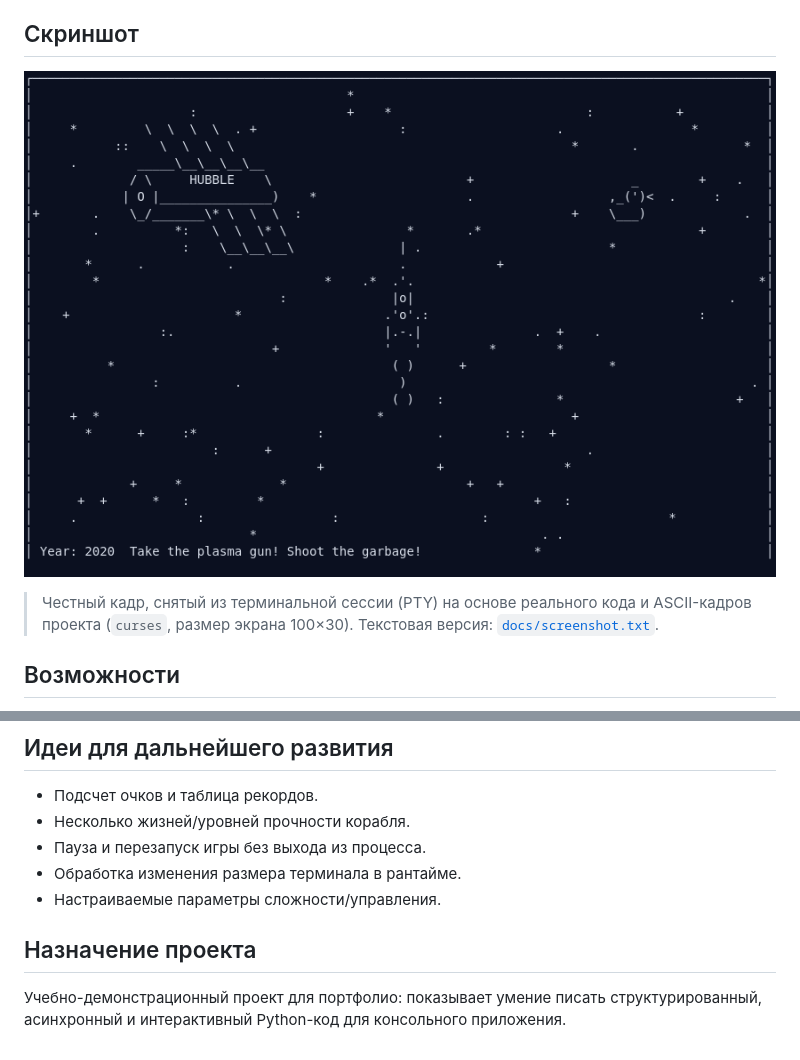
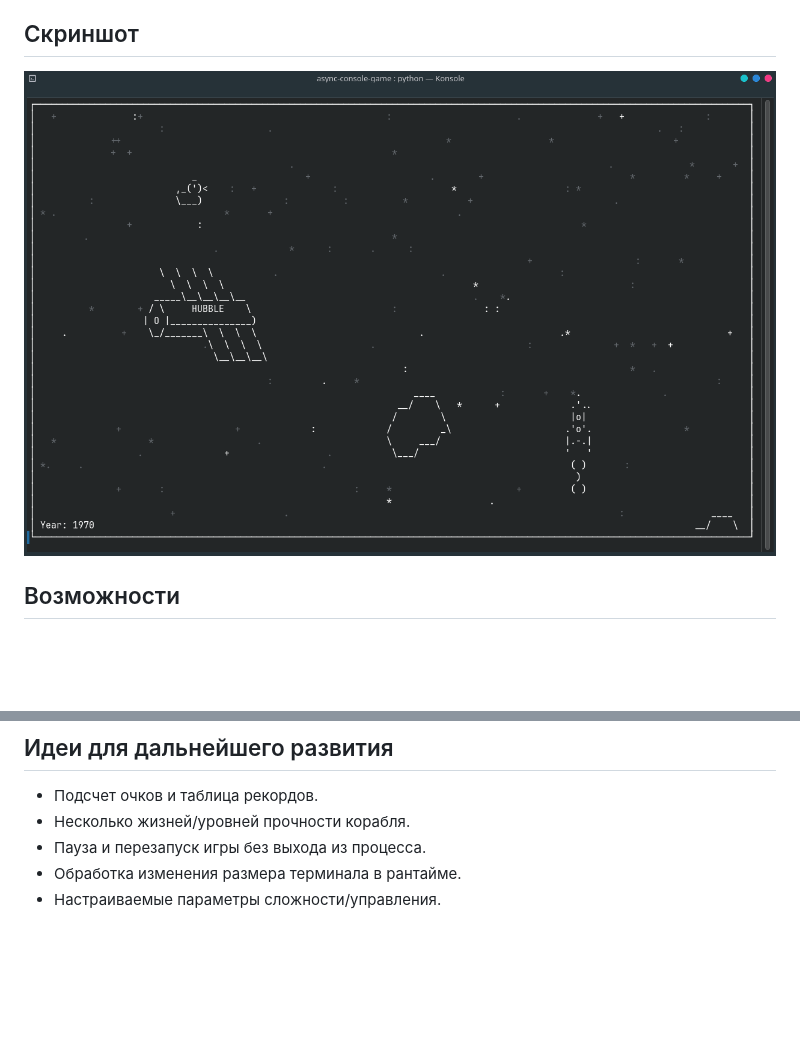
Before and after one commit to skislyakow/async-console-game, a Markdown page: README.md, 2 parts joined by grey strips. Rendered like a GitHub page; pictures changed too: docs/screenshot.png; blank space fills up the shorter version.

```diff
--- a/README.md
+++ b/README.md
@@ -14,7 +14,6 @@
 
 ![Gameplay screenshot](docs/screenshot.png)
 
-> Честный кадр, снятый из терминальной сессии (PTY) на основе реального кода и ASCII-кадров проекта (`curses`, размер экрана 100×30). Текстовая версия: [`docs/screenshot.txt`](docs/screenshot.txt).
 
 ## Возможности
 
@@ -121,7 +120,3 @@ python3 game.py
 - Пауза и перезапуск игры без выхода из процесса.
 - Обработка изменения размера терминала в рантайме.
 - Настраиваемые параметры сложности/управления.
-
-## Назначение проекта
-
-Учебно-демонстрационный проект для портфолио: показывает умение писать структурированный, асинхронный и интерактивный Python-код для консольного приложения.
```
